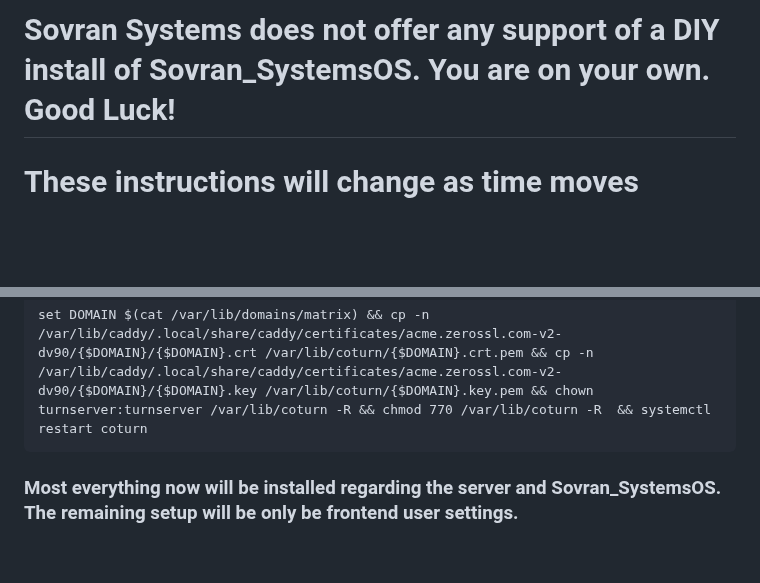
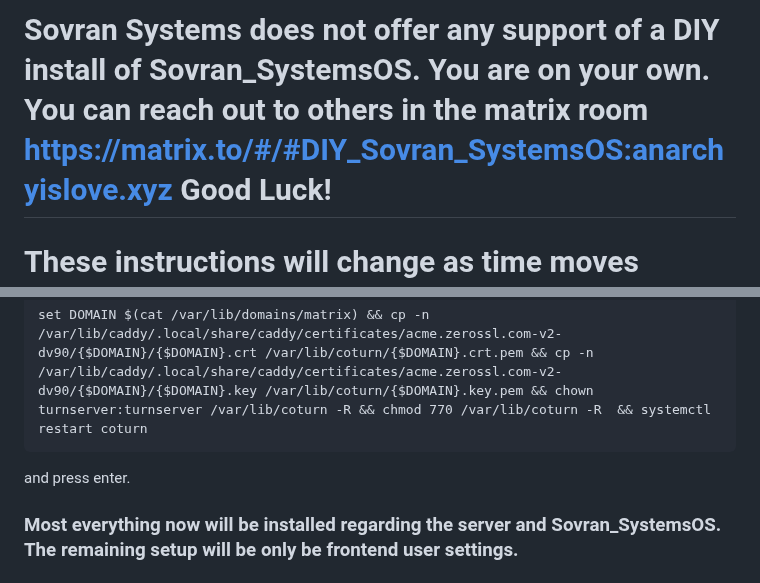
Before and after one commit to naturallaw777/Sovran_SystemsOS, a Markdown page: for_new_sovran_pros/How To Install Sovran_SystemsOS.md, 2 parts joined by grey strips. Drawn GitHub-style; blank space fills up the shorter version.

````diff
--- a/for_new_sovran_pros/How To Install Sovran_SystemsOS.md
+++ b/for_new_sovran_pros/How To Install Sovran_SystemsOS.md
@@ -1,4 +1,4 @@
-# Sovran Systems does not offer any support of a DIY install of Sovran_SystemsOS. You are on your own. Good Luck!
+# Sovran Systems does not offer any support of a DIY install of Sovran_SystemsOS. You are on your own. You can reach out to others in the matrix room https://matrix.to/#/#DIY_Sovran_SystemsOS:anarchyislove.xyz Good Luck!
 
 # These instructions will change as time moves forward due to new software and Sovran Systems creator finding new efficient way to install Sovran_SystemsOS. 10-27-2023
 
@@ -207,6 +207,7 @@ and press enter.
 ```
 set DOMAIN $(cat /var/lib/domains/matrix) && cp -n /var/lib/caddy/.local/share/caddy/certificates/acme.zerossl.com-v2-dv90/{$DOMAIN}/{$DOMAIN}.crt /var/lib/coturn/{$DOMAIN}.crt.pem && cp -n /var/lib/caddy/.local/share/caddy/certificates/acme.zerossl.com-v2-dv90/{$DOMAIN}/{$DOMAIN}.key /var/lib/coturn/{$DOMAIN}.key.pem && chown turnserver:turnserver /var/lib/coturn -R && chmod 770 /var/lib/coturn -R  && systemctl restart coturn
 ```
+and press enter.
 
 ### Most everything now will be installed regarding the server and Sovran_SystemsOS. The remaining setup will be only be frontend user settings.
 
````
